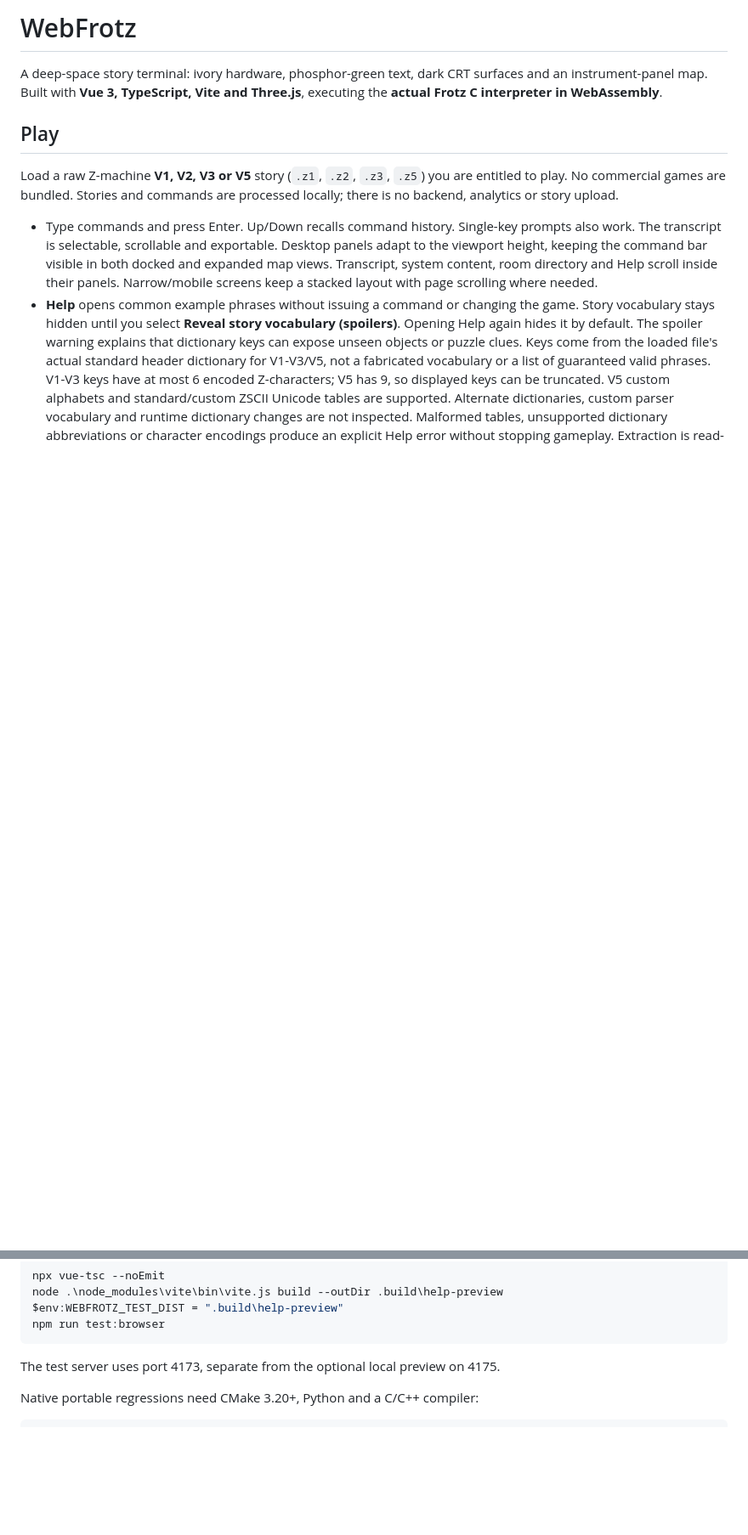
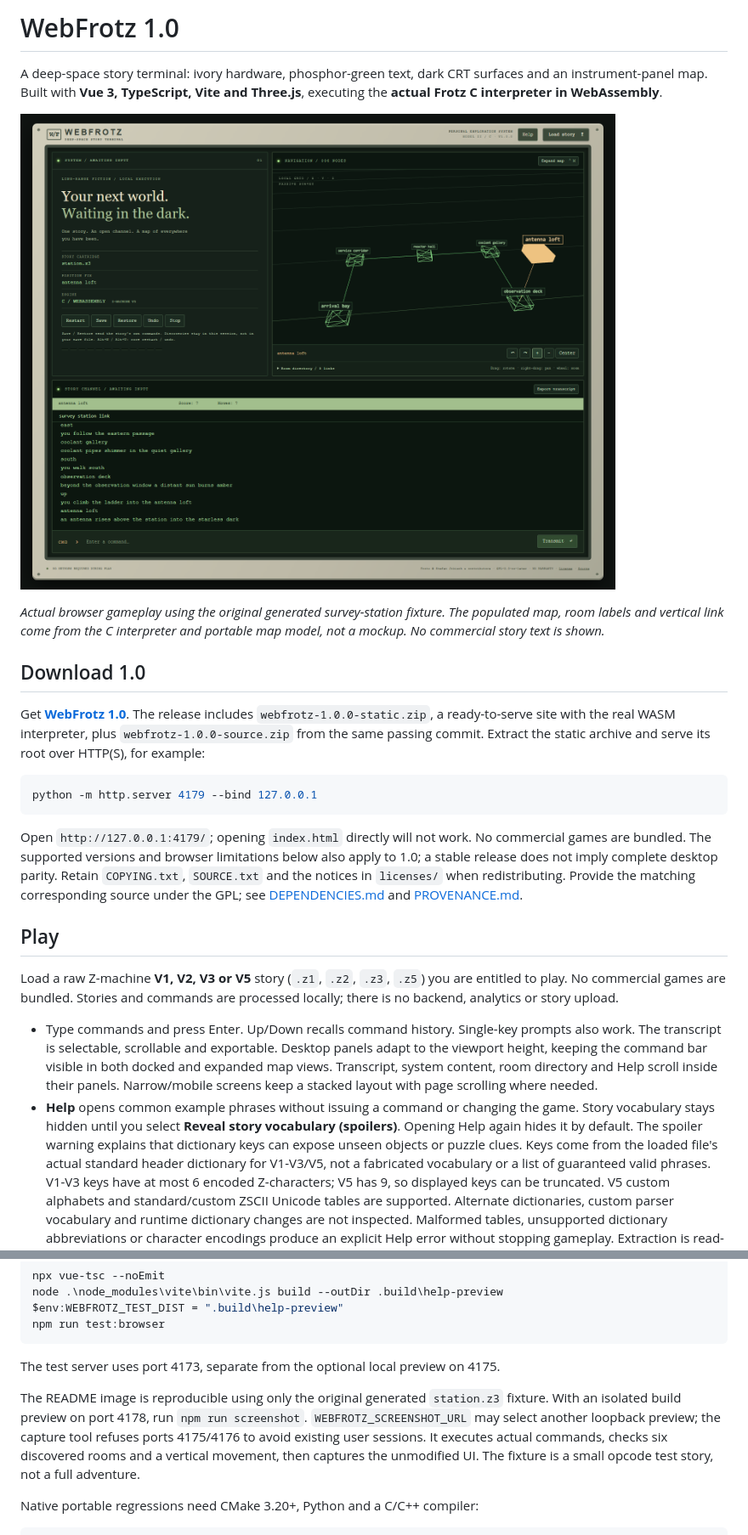
Before and after one commit to chaynes89/WebFrotz, a Markdown page: README.md, 2 parts joined by grey strips. Shown at 85% size. GitHub-like rendering; pictures changed too: docs/webfrotz-1.0.png (added); blank space fills up the shorter version.

Commit message:
Prepare WebFrotz 1.0 release and original showcase
Co-authored-by: Copilot App <223556219+Copilot@users.noreply.github.com>

````diff
--- a/README.md
+++ b/README.md
@@ -1,8 +1,32 @@
-# WebFrotz
+# WebFrotz 1.0
 
 A deep-space story terminal: ivory hardware, phosphor-green text, dark CRT
 surfaces and an instrument-panel map. Built with **Vue 3, TypeScript, Vite and
 Three.js**, executing the **actual Frotz C interpreter in WebAssembly**.
+
+![WebFrotz 1.0 retro terminal with a six-room map and an amber vertical connection](docs/webfrotz-1.0.png)
+
+*Actual browser gameplay using the original generated survey-station fixture.
+The populated map, room labels and vertical link come from the C interpreter
+and portable map model, not a mockup. No commercial story text is shown.*
+
+## Download 1.0
+
+Get **[WebFrotz 1.0](https://github.com/chaynes89/WebFrotz/releases/tag/v1.0.0)**.
+The release includes `webfrotz-1.0.0-static.zip`, a ready-to-serve site with the
+real WASM interpreter, plus `webfrotz-1.0.0-source.zip` from the same passing
+commit. Extract the static archive and serve its root over HTTP(S), for example:
+
+```powershell
+python -m http.server 4179 --bind 127.0.0.1
+```
+
+Open `http://127.0.0.1:4179/`; opening `index.html` directly will not work.
+No commercial games are bundled. The supported versions and browser limitations
+below also apply to 1.0; a stable release does not imply complete desktop parity.
+Retain `COPYING.txt`, `SOURCE.txt` and the notices in `licenses/` when
+redistributing. Provide the matching corresponding source under the GPL;
+see [DEPENDENCIES.md](DEPENDENCIES.md) and [PROVENANCE.md](PROVENANCE.md).
 
 ## Play
 
@@ -139,6 +166,13 @@ npm run test:browser
 ```
 
 The test server uses port 4173, separate from the optional local preview on 4175.
+
+The README image is reproducible using only the original generated `station.z3`
+fixture. With an isolated build preview on port 4178, run `npm run screenshot`.
+`WEBFROTZ_SCREENSHOT_URL` may select another loopback preview; the capture tool
+refuses ports 4175/4176 to avoid existing user sessions. It executes actual
+commands, checks six discovered rooms and a vertical movement, then captures
+the unmodified UI. The fixture is a small opcode test story, not a full adventure.
 
 Native portable regressions need CMake 3.20+, Python and a C/C++ compiler:
 
````
Also changed, not shown: other parts of README.md (+4 -1 lines), DEPENDENCIES.md (added, +30 -0 lines), 8 other files.
